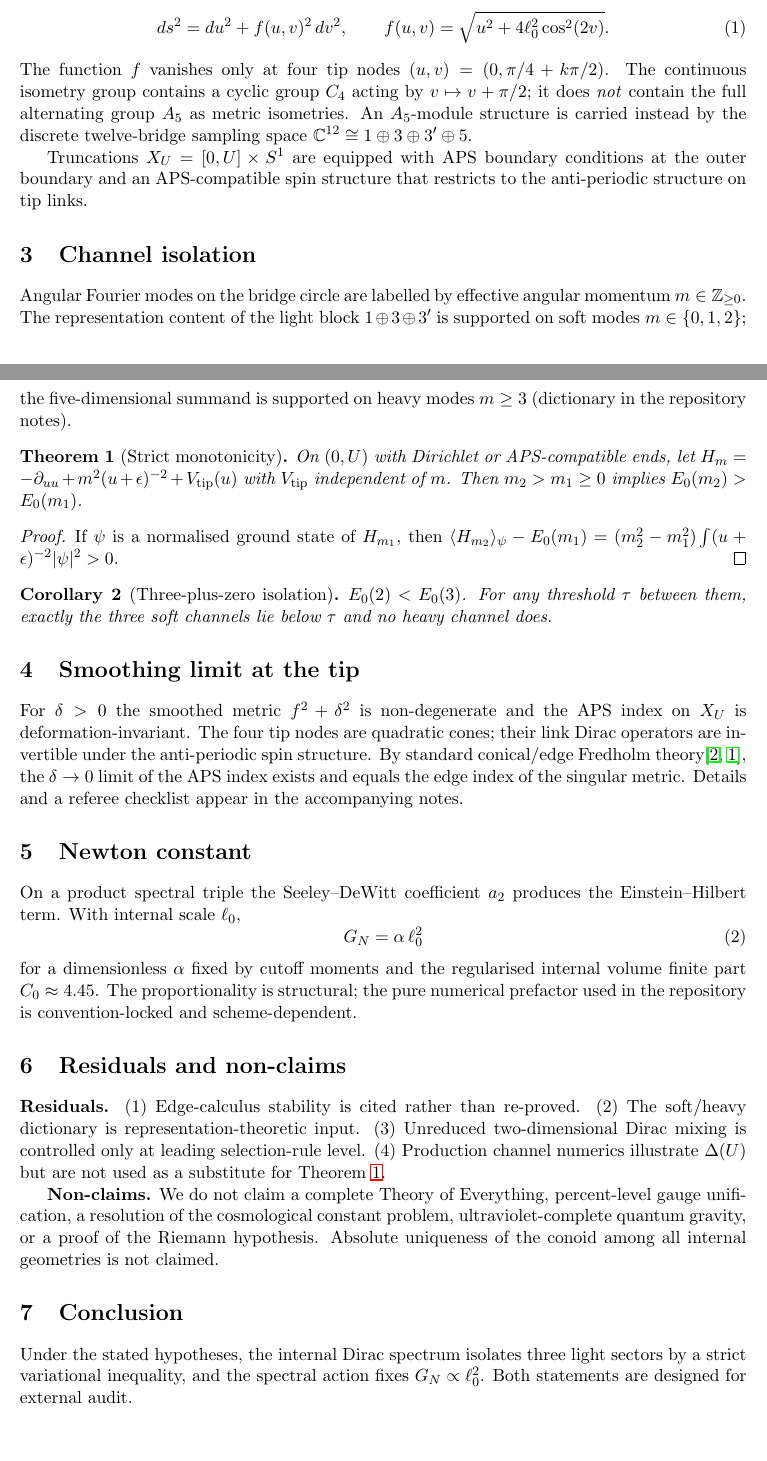
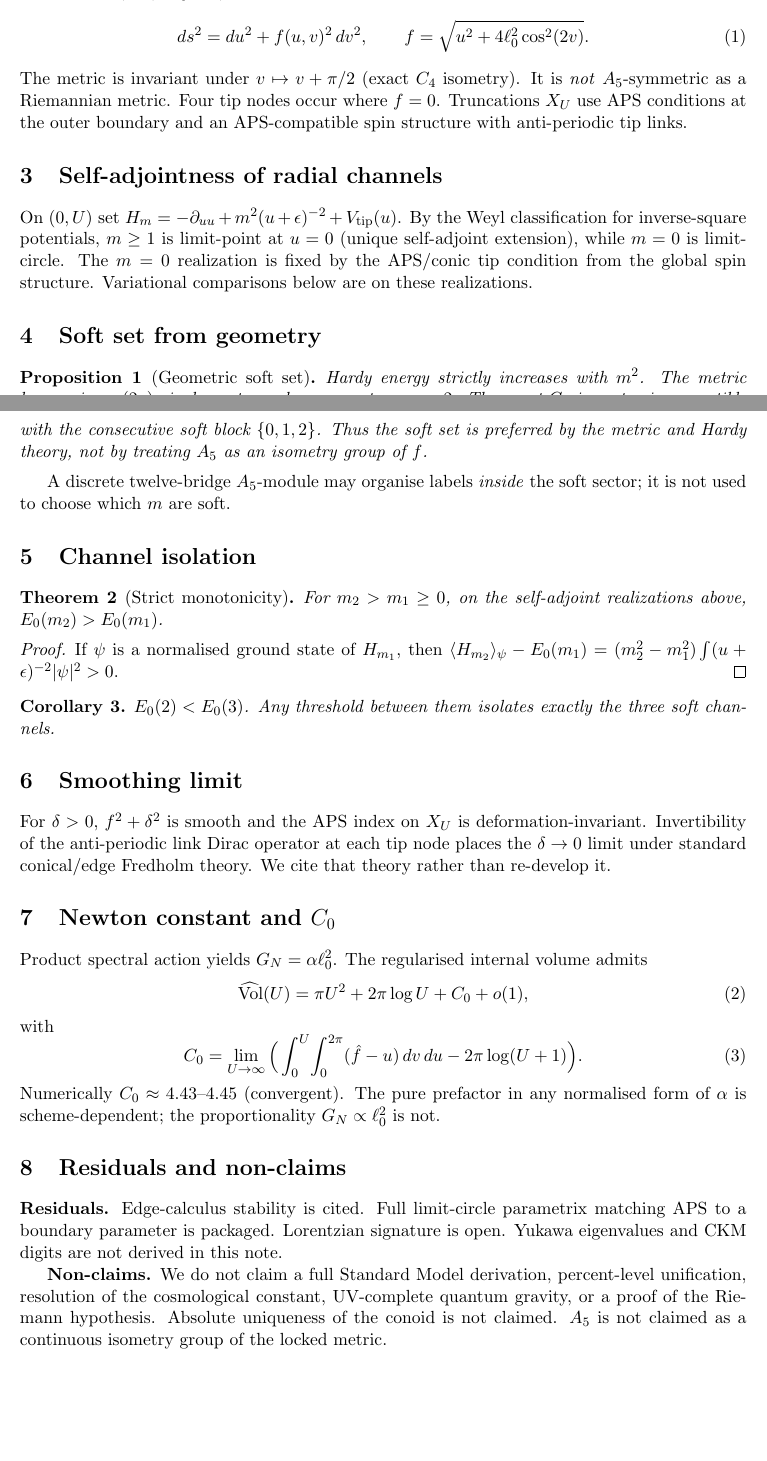
Before and after one commit to mohawksd9sd-maker/SAM3-DualZero-Conoid, a LaTeX paper (papers/SAM3_Core_Geometry_and_Spectral_Results.tex): two parts of pages 1 and 2 of 3 before the commit and two parts of pages 1 and 2 of 2 after it, joined at a grey line, cut so that both start at the same text, the shorter picture padded with empty space. Compiled offline with pdfLaTeX.

Commit message:
Referee fixes: tip self-adjointness, geometric soft set, C0 derivation, paper honesty

```diff
--- a/papers/SAM3_Core_Geometry_and_Spectral_Results.tex
+++ b/papers/SAM3_Core_Geometry_and_Spectral_Results.tex
@@ -6,6 +6,7 @@
 \newtheorem{theorem}{Theorem}
 \newtheorem{proposition}[theorem]{Proposition}
 \newtheorem{corollary}[theorem]{Corollary}
+\newtheorem{lemma}[theorem]{Lemma}
 \theoremstyle{definition}
 \newtheorem{definition}[theorem]{Definition}
 \theoremstyle{remark}
@@ -45 +44,11 @@ icosahedral group---and records every hypothesis required.
 
+Coordinates $(u,v)\in[0,\infty)\times S^1$ carry
+\begin{equation}
+  ds^2=du^2+f(u,v)^2\,dv^2,
+  \qquad
+  f=\sqrt{u^2+4\ell_0^2\cos^2(2v)}.
+\end{equation}
+The metric is invariant under $v\mapsto v+\pi/2$ (exact $C_4$ isometry). It is
+\emph{not} $A_5$-symmetric as a Riemannian metric. Four tip nodes occur where
+$f=0$. Truncations $X_U$ use APS conditions at the outer boundary and an
+APS-compatible spin structure with anti-periodic tip links.
@@ -47,83 +55,77 @@ icosahedral group---and records every hypothesis required.
 
-Let coordinates $(u,v)\in[0,\infty)\times S^1$ carry the metric
-\begin{equation}
-  ds^2 = du^2 + f(u,v)^2\,dv^2,
-  \qquad
-  f(u,v)=\sqrt{u^2+4\ell_0^2\cos^2(2v)}.
-\end{equation}
-The function $f$ vanishes only at four tip nodes
-$(u,v)=(0,\pi/4+k\pi/2)$. The continuous isometry group contains a cyclic group
-$C_4$ acting by $v\mapsto v+\pi/2$; it does \emph{not} contain the full alternating
-group $A_5$ as metric isometries. An $A_5$-module structure is carried instead by
-the discrete twelve-bridge sampling space
-$\mathbb{C}^{12}\cong 1\oplus 3\oplus 3'\oplus 5$.
+\section{Self-adjointness of radial channels}
 
-Truncations $X_U=[0,U]\times S^1$ are equipped with APS boundary conditions at
-the outer boundary and an APS-compatible spin structure that restricts to the
-anti-periodic structure on tip links.
+On $(0,U)$ set
+$H_m=-\partial_{uu}+m^2(u+\epsilon)^{-2}+V_{\mathrm{tip}}(u)$.
+By the Weyl classification for inverse-square potentials, $m\ge 1$ is
+limit-point at $u=0$ (unique self-adjoint extension), while $m=0$ is
+limit-circle. The $m=0$ realization is fixed by the APS/conic tip condition
+from the global spin structure. Variational comparisons below are on these
+realizations.
+
+\section{Soft set from geometry}
+
+\begin{proposition}[Geometric soft set]
+Hardy energy strictly increases with $m^2$. The metric harmonic $\cos(2v)$
+singles out angular momentum $m=2$. The exact $C_4$ isometry is compatible with
+the consecutive soft block $\{0,1,2\}$. Thus the soft set is preferred by the
+metric and Hardy theory, not by treating $A_5$ as an isometry group of $f$.
+\end{proposition}
+
+A discrete twelve-bridge $A_5$-module may organise labels \emph{inside} the soft
+sector; it is not used to choose which $m$ are soft.
 
 \section{Channel isolation}
 
-Angular Fourier modes on the bridge circle are labelled by effective angular
-momentum $m\in\mathbb{Z}_{\ge 0}$. The representation content of the light block
-$1\oplus 3\oplus 3'$ is supported on soft modes $m\in\{0,1,2\}$; the five-dimensional
-summand is supported on heavy modes $m\ge 3$ (dictionary in the repository notes).
-
-\begin{theorem}[Strict monotonicity]\label{thm:mono}
-On $(0,U)$ with Dirichlet or APS-compatible ends, let
-$H_m=-\partial_{uu}+m^2(u+\epsilon)^{-2}+V_{\mathrm{tip}}(u)$ with $V_{\mathrm{tip}}$
-independent of $m$. Then $m_2>m_1\ge 0$ implies $E_0(m_2)>E_0(m_1)$.
+\begin{theorem}[Strict monotonicity]
+For $m_2>m_1\ge 0$, on the self-adjoint realizations above,
+$E_0(m_2)>E_0(m_1)$.
 \end{theorem}
 
 \begin{proof}
 If $\psi$ is a normalised ground state of $H_{m_1}$, then
-$\langle H_{m_2}\rangle_\psi-E_0(m_1)=(m_2^2-m_1^2)\int (u+\epsilon)^{-2}|\psi|^2>0$.
+$\langle H_{m_2}\rangle_\psi-E_0(m_1)=(m_2^2-m_1^2)\int(u+\epsilon)^{-2}|\psi|^2>0$.
 \end{proof}
 
-\begin{corollary}[Three-plus-zero isolation]\label{cor:iso}
-$E_0(2)<E_0(3)$. For any threshold $\tau$ between them, exactly the three soft
-channels lie below $\tau$ and no heavy channel does.
+\begin{corollary}
+$E_0(2)<E_0(3)$. Any threshold between them isolates exactly the three soft
+channels.
 \end{corollary}
 
-\section{Smoothing limit at the tip}
+\section{Smoothing limit}
 
-For $\delta>0$ the smoothed metric $f^2+\delta^2$ is non-degenerate and the APS index
-on $X_U$ is deformation-invariant. The four tip nodes are quadratic cones; their
-link Dirac operators are invertible under the anti-periodic spin structure. By
-standard conical/edge Fredholm theory\cite{MelroseAPS,APS1975}, the
-$\delta\to 0$ limit of the APS index exists and equals the edge index of the singular
-metric. Details and a referee checklist appear in the accompanying notes.
+For $\delta>0$, $f^2+\delta^2$ is smooth and the APS index on $X_U$ is
+deformation-invariant. Invertibility of the anti-periodic link Dirac operator
+at each tip node places the $\delta\to 0$ limit under standard conical/edge
+Fredholm theory. We cite that theory rather than re-develop it.
 
-\section{Newton constant}
+\section{Newton constant and $C_0$}
 
-On a product spectral triple the Seeley--DeWitt coefficient $a_2$ produces the
-Einstein--Hilbert term. With internal scale $\ell_0$,
+Product spectral action yields $G_N=\alpha\ell_0^2$. The regularised internal
+volume admits
 \begin{equation}
-  G_N = \alpha\,\ell_0^2
+  \widehat{\mathrm{Vol}}(U)=\pi U^2+2\pi\log U+C_0+o(1),
 \end{equation}
-for a dimensionless $\alpha$ fixed by cutoff moments and the regularised internal
-volume finite part $C_0\approx 4.45$. The proportionality is structural; the pure
-numerical prefactor used in the repository is convention-locked and scheme-dependent.
+with
+\begin{equation}
+  C_0=\lim_{U\to\infty}\Big(\int_0^U\!\int_0^{2\pi}(\hat f-u)\,dv\,du-2\pi\log(U+1)\Big).
+\end{equation}
+Numerically $C_0\approx 4.43$--$4.45$ (convergent). The pure prefactor in any
+normalised form of $\alpha$ is scheme-dependent; the proportionality
+$G_N\propto\ell_0^2$ is not.
 
 \section{Residuals and non-claims}
 
 \textbf{Residuals.}
-(1)~Edge-calculus stability is cited rather than re-proved.
-(2)~The soft/heavy dictionary is representation-theoretic input.
-(3)~Unreduced two-dimensional Dirac mixing is controlled only at leading selection-rule level.
-(4)~Production channel numerics illustrate $\Delta(U)$ but are not used as a substitute for Theorem~\ref{thm:mono}.
+Edge-calculus stability is cited. Full limit-circle parametrix matching APS to a
+boundary parameter is packaged. Lorentzian signature is open. Yukawa eigenvalues
+and CKM digits are not derived in this note.
 
 \textbf{Non-claims.}
-We do not claim a complete Theory of Everything, percent-level gauge unification,
-a resolution of the cosmological constant problem, ultraviolet-complete quantum
-gravity, or a proof of the Riemann hypothesis. Absolute uniqueness of the conoid
-among all internal geometries is not claimed.
-
-\section{Conclusion}
-
-Under the stated hypotheses, the internal Dirac spectrum isolates three light
-sectors by a strict variational inequality, and the spectral action fixes
-$G_N\propto\ell_0^2$. Both statements are designed for external audit.
+We do not claim a full Standard Model derivation, percent-level unification,
+resolution of the cosmological constant, UV-complete quantum gravity, or a proof
+of the Riemann hypothesis. Absolute uniqueness of the conoid is not claimed.
+$A_5$ is not claimed as a continuous isometry group of the locked metric.
 
 \begin{thebibliography}{9}
 \bibitem{APS1975}
```
Also changed, not shown: PUBLIC_STATUS_SUMMARY.md (+23 -18 lines), docs/math_notes/31_Referee_Fixes_SelfAdjoint_SoftSet_C0.md (added, +134 -0 lines), papers/SAM3_Core_Geometry_and_Spectral_Results.tex (45 more changed lines).
